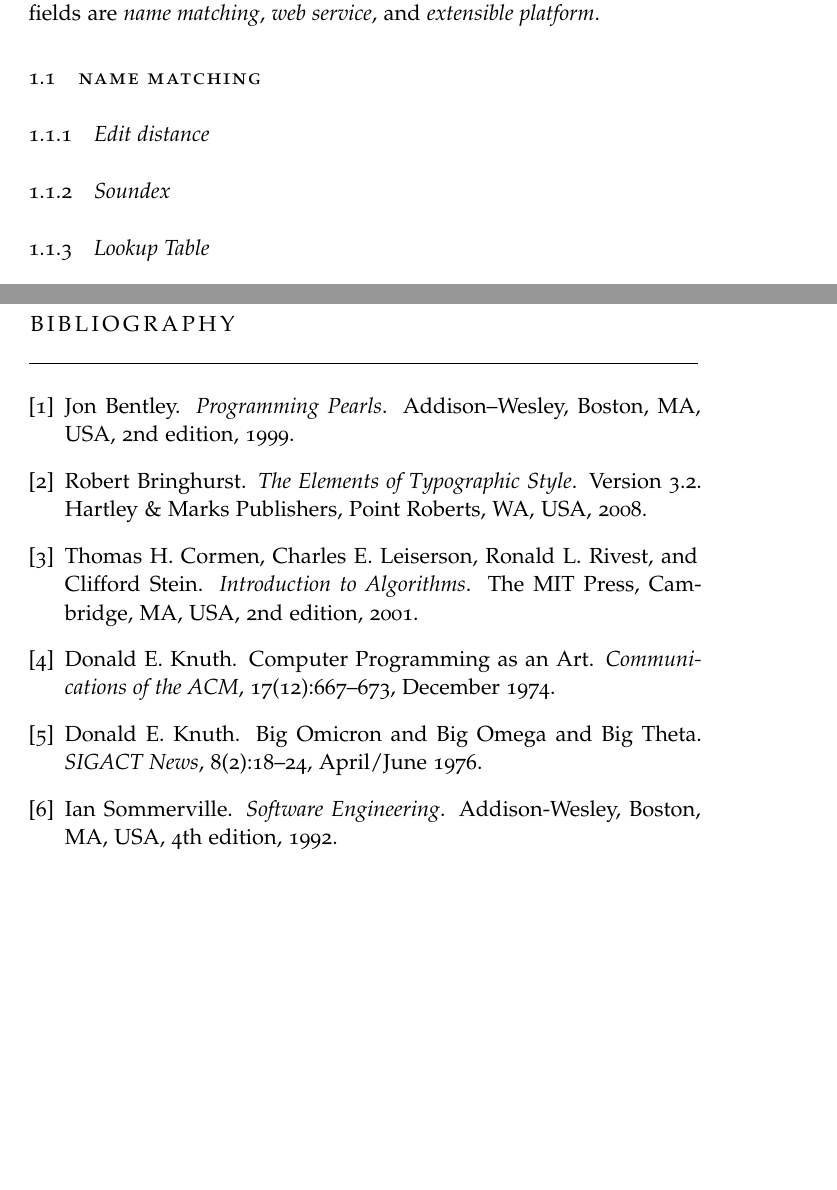
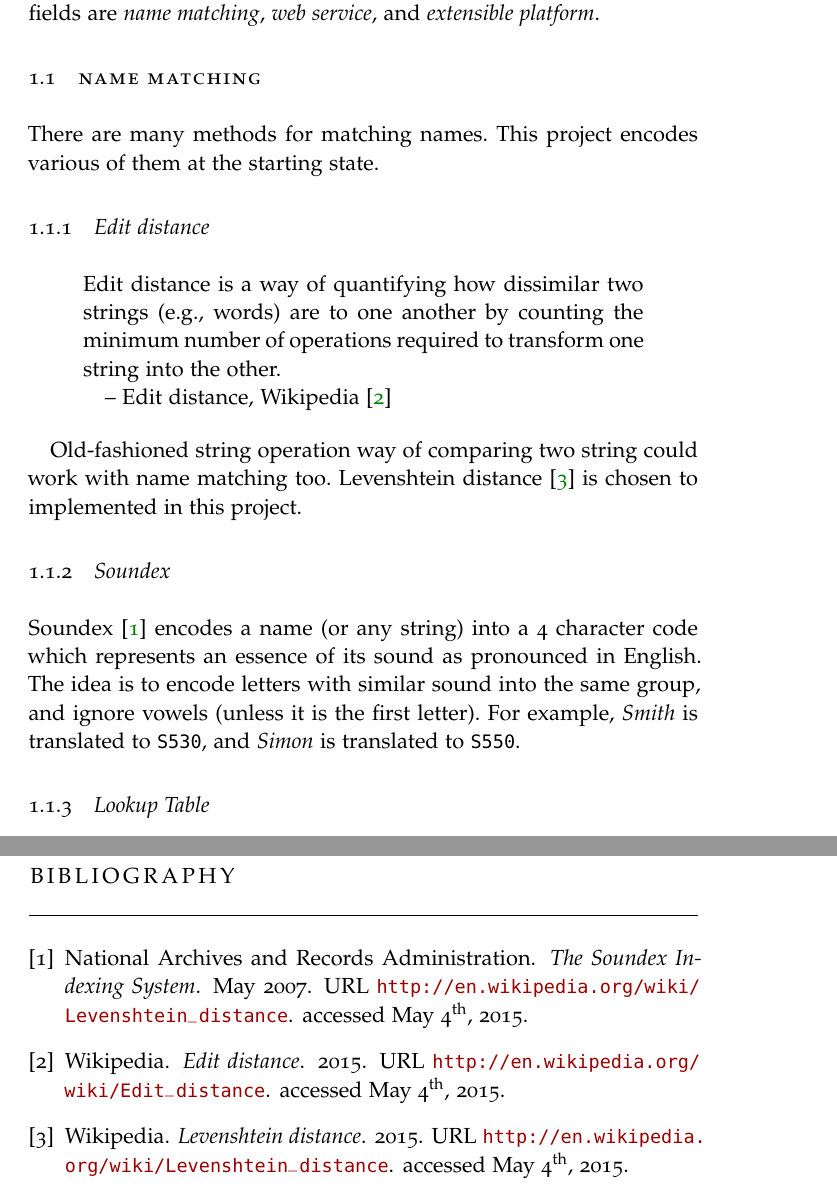
Before and after one commit to phatograph/irish-name-matching, a LaTeX thesis (extras/dissertation-template/main.tex, which reads extras/dissertation-template/Bibliography.bib, extras/dissertation-template/Chapters/Chapter02.tex): two parts of pages 1 and 27 of 31, joined at a grey line, cut so that both start at the same text, the shorter picture padded with empty space. The pictures show the PDF file extras/dissertation-template/main.pdf that the author committed with the source.

Commit message:
Related work

```diff
--- a/extras/dissertation-template/Bibliography.bib
+++ b/extras/dissertation-template/Bibliography.bib
@@ -7,6 +5,21 @@
-  year = {1999},
-  author = {Jon Bentley},
-  address = {Boston, MA, USA},
-  edition = {2nd}
+% Most common fields used in BibTeX
+% address annote author
+% booktitle chapter crossref
+% edition editor institution
+% journal key month
+% note number organization
+% pages publisher school
+% series title type
+% volume year URL
+% ISBN ISSN LCCN
+% abstract keywords price
+% copyright language contents
+
+@BOOK{editdistance,
+  title  = {Edit distance},
+  author = {Wikipedia},
+  url    = {http://en.wikipedia.org/wiki/Edit_distance},
+  year   = {2015},
+  note   = {accessed May 4\textsuperscript{th}, 2015}
 }
 
@@ -16,6 +26,8 @@
-  year = {2008},
-  author = {Robert Bringhurst},
-  series = {Version 3.2},
-  address = {Point Roberts, WA, USA}
+@BOOK{levenshteindistance,
+  title  = {Levenshtein distance},
+  author = {Wikipedia},
+  url    = {http://en.wikipedia.org/wiki/Levenshtein_distance},
+  year   = {2015},
+  note   = {accessed May 4\textsuperscript{th}, 2015}
 }
 
@@ -25,6 +34,8 @@
-  year = {2001},
-  author = {Cormen, Thomas H. and Leiserson, Charles E. and Rivest, Ronald L.
-	and Clifford Stein},
-  address = {Cambridge, MA, USA},
-  edition = {2nd}
+@BOOK{soundex,
+  title  = {The Soundex Indexing System},
+  author = {National Archives and Records Administration},
+  url    = {http://en.wikipedia.org/wiki/Levenshtein_distance},
+  month  = {May},
+  year   = {2007},
+  note   = {accessed May 4\textsuperscript{th}, 2015}
 }
@@ -56,5 +41,0 @@
-  journal = {Communications of the ACM},
-  year = {1974},
-  volume = {17},
-  pages = {667--673},
-  number = {12},
@@ -69,5 +41,0 @@
-  year = {1992},
-  author = {Ian Sommerville},
-  address = {Boston, MA, USA},
-  edition = {4th}
-}
--- a/extras/dissertation-template/Chapters/Chapter02.tex
+++ b/extras/dissertation-template/Chapters/Chapter02.tex
@@ -8,7 +8,22 @@
 
 \section{Name matching}
 
+There are many methods for matching names. This project encodes
+various of them at the starting state.
+
 \subsection{Edit distance}
+
+\begin{quotation} \noindent
+Edit distance is a way of quantifying how dissimilar two strings
+(e.g., words) are to one another by counting the minimum number
+of operations required to transform one string into the other.
+
+-- Edit distance, \citet{editdistance}
+\end{quotation}
+
+Old-fashioned string operation way of comparing two string
+could work with name matching too. Levenshtein distance \citep{levenshteindistance}
+is chosen to implemented in this project.
 
 % http://en.wikipedia.org/wiki/Edit_distance
 % http://en.wikipedia.org/wiki/Levenshtein_distance
@@ -24,23 +39,33 @@
 % whoever was writing them down. This is a common problem in genealogy
 % and various solutions have been found.
 
+Soundex \cite{soundex} encodes a name (or any string) into a 4 character code
+which represents an essence of its sound as pronounced in English.
+The idea is to encode letters with similar sound into the same group,
+and ignore vowels (unless it is the first letter).
+For example, \emph{Smith} is translated to \texttt{S530}, and
+\emph{Simon} is translated to \texttt{S550}.
+
 % ‘Traditional Soundex’
 % is a way of encoding a name for indexing, searching and matching
 % that translates the name into a 4 character code that tries
 % to characterise the essence of its sound in speech.
+
 % The motivation is that similar sounding names, spelled differently,
 % will produce the same code and so can be found when searching
 % for the name in indexes. Soundex coding works on the assumption
 % that consonant sounds remain more immutable in speech than vowels
 % and that the first letter of a name rarely is mistaken.
+
 % Therefore, the code consists of the first letter of the name
 % followed by three digits encoding the first three consonant sounds
 % in the name in the range 1..6, the letters being grouped
 % into generally similar sounding categories (for example,
 % both ‘m’ and ‘n’ share the code ‘5’). The codes for long names
 % are truncated while short names are padded out with zeroes
-% so all Soundex codes are 4 characters long. This makes for
-% efficient searching for names in computer systems,
+% so all Soundex codes are 4 characters long.
+
+% This makes for efficient searching for names in computer systems,
 % results being based on an approximation of the sound of a name
 % and so returning matches that traditional alphabetical searches
 % would ignore.
```
Also changed, not shown: extras/dissertation-template/Chapters/ChapterS01.tex (+2 -2 lines), extras/dissertation-template/Chapters/ChapterS02.tex (+5 -5 lines), extras/dissertation-template/main.bbl, extras/dissertation-template/main.pdf, extras/dissertation-template/Bibliography.bib (47 more changed lines), extras/dissertation-template/Chapters/Chapter02.tex (22 more changed lines), 9 other files.
